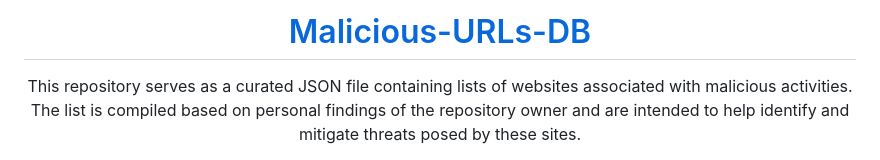
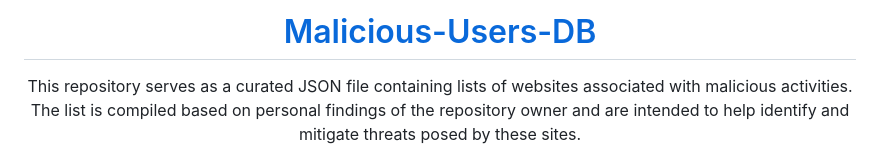
Before and after one commit to ThatSINEWAVE/Malicious-URLs-DB, a Markdown page: README.md, the part around the change. Rendered like a GitHub page.

```diff
--- a/README.md
+++ b/README.md
@@ -1,7 +1,7 @@
 
 <div align="center">
 
-# [Malicious-URLs-DB](https://thatsinewave.github.io/Malicious-URLs-DB/)
+# [Malicious-Users-DB](https://thatsinewave.github.io/Malicious-URLs-DB/)
 
 This repository serves as a curated JSON file containing lists of websites associated with malicious activities.
 The list is compiled based on personal findings of the repository owner and are intended to help identify and mitigate threats posed by these sites.
```
